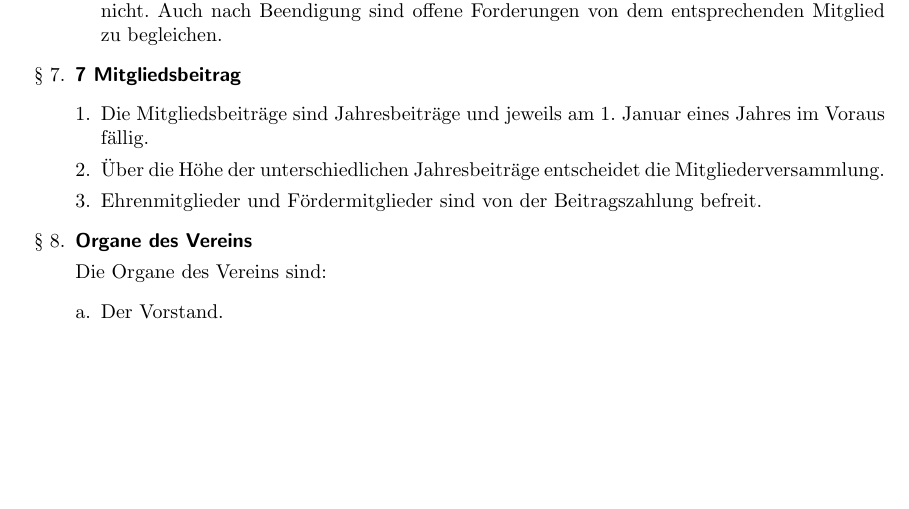
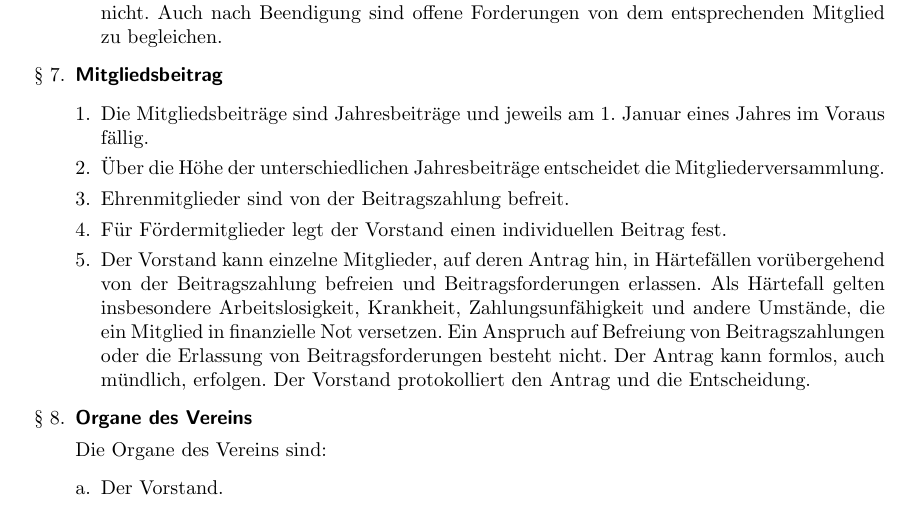
Before and after one commit to powibol/SWCA-Satzung, a LaTeX document (satzung.tex): part of page 3 of 5, cut so that both start at the same text, the shorter picture padded with empty space. Compiled offline with pdfLaTeX.

Commit message:
Änderung Mitgliedsbeitrag

```diff
--- a/satzung.tex
+++ b/satzung.tex
@@ -130,13 +130,19 @@ Der Vorstand kann den Ausschluss desselben Mitglieds nur dann erneut beschließe
 	Auch nach Beendigung sind offene Forderungen von dem entsprechenden Mitglied zu begleichen.
 	\end{enumerate}
 
-\item \textsf{\textbf{7 Mitgliedsbeitrag}}
+\item \textsf{\textbf{Mitgliedsbeitrag}}
 	\begin{enumerate}[1.]
 	\item Die Mitgliedsbeiträge sind Jahresbeiträge und jeweils am 1. Januar eines Jahres
 im Voraus fällig.
 	\item Über die Höhe der unterschiedlichen Jahresbeiträge entscheidet die
 Mitgliederversammlung.
-	\item Ehrenmitglieder und Fördermitglieder sind von der Beitragszahlung befreit.
+	\item Ehrenmitglieder sind von der Beitragszahlung befreit.
+	\item Für Fördermitglieder legt der Vorstand einen individuellen Beitrag fest.
+	\item Der Vorstand kann einzelne Mitglieder, auf deren Antrag hin, in Härtefällen vorübergehend von der Beitragszahlung befreien und Beitragsforderungen erlassen.
+	Als Härtefall gelten insbesondere Arbeitslosigkeit, Krankheit, Zahlungsunfähigkeit und andere Umstände, die ein Mitglied in finanzielle Not versetzen.
+	Ein Anspruch auf Befreiung von Beitragszahlungen oder die Erlassung von Beitragsforderungen besteht nicht.
+	Der Antrag kann formlos, auch mündlich, erfolgen.
+	Der Vorstand protokolliert den Antrag und die Entscheidung.
 	\end{enumerate}
 
 \item \textsf{\textbf{Organe des Vereins}}
```
